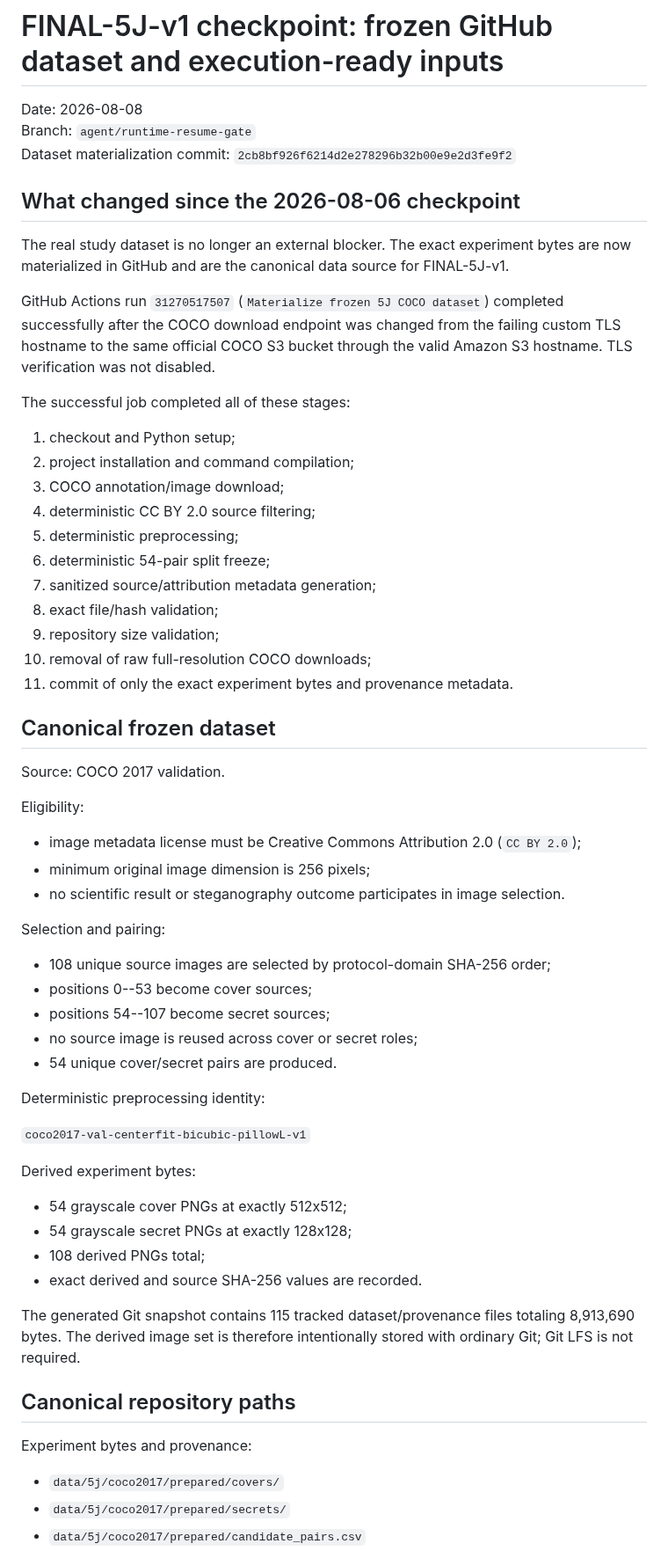
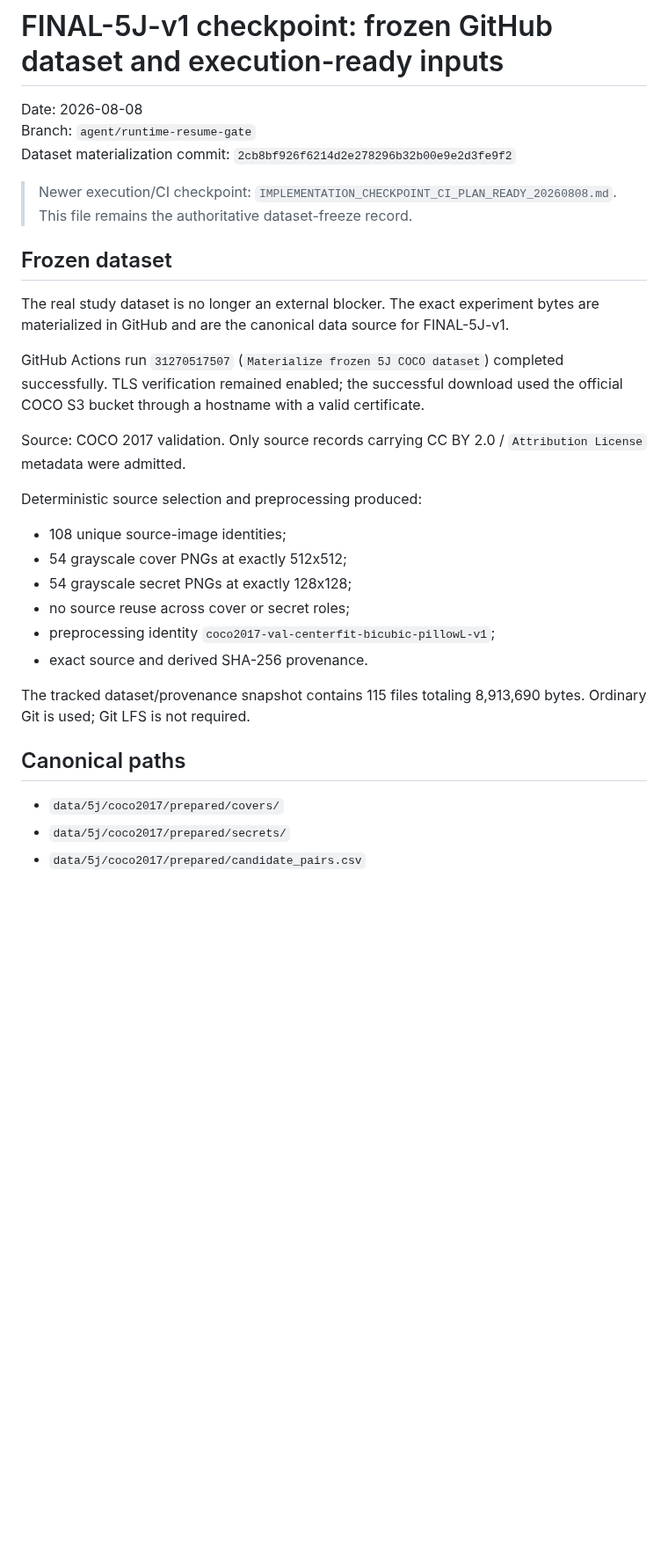
Before and after one commit to alirezaabbaszadeh/contourlet-steganography-repro, a Markdown page: docs/5j/IMPLEMENTATION_CHECKPOINT_DATASET_FROZEN_20260808.md, the part around one of its changes. Shown at 88% size. Rendered like a GitHub page; blank space fills up the shorter version.

```diff
--- a/docs/5j/IMPLEMENTATION_CHECKPOINT_DATASET_FROZEN_20260808.md
+++ b/docs/5j/IMPLEMENTATION_CHECKPOINT_DATASET_FROZEN_20260808.md
@@ -4,60 +4,29 @@ Date: 2026-08-08
 Branch: `agent/runtime-resume-gate`
 Dataset materialization commit: `2cb8bf926f6214d2e278296b32b00e9e2d3fe9f2`
 
-## What changed since the 2026-08-06 checkpoint
+> Newer execution/CI checkpoint: `IMPLEMENTATION_CHECKPOINT_CI_PLAN_READY_20260808.md`.
+> This file remains the authoritative dataset-freeze record.
 
-The real study dataset is no longer an external blocker. The exact experiment bytes are now materialized in GitHub and are the canonical data source for FINAL-5J-v1.
+## Frozen dataset
 
-GitHub Actions run `31270517507` (`Materialize frozen 5J COCO dataset`) completed successfully after the COCO download endpoint was changed from the failing custom TLS hostname to the same official COCO S3 bucket through the valid Amazon S3 hostname. TLS verification was not disabled.
+The real study dataset is no longer an external blocker. The exact experiment bytes are materialized in GitHub and are the canonical data source for FINAL-5J-v1.
 
-The successful job completed all of these stages:
+GitHub Actions run `31270517507` (`Materialize frozen 5J COCO dataset`) completed successfully. TLS verification remained enabled; the successful download used the official COCO S3 bucket through a hostname with a valid certificate.
 
-1. checkout and Python setup;
-2. project installation and command compilation;
-3. COCO annotation/image download;
-4. deterministic CC BY 2.0 source filtering;
-5. deterministic preprocessing;
-6. deterministic 54-pair split freeze;
-7. sanitized source/attribution metadata generation;
-8. exact file/hash validation;
-9. repository size validation;
-10. removal of raw full-resolution COCO downloads;
-11. commit of only the exact experiment bytes and provenance metadata.
+Source: COCO 2017 validation. Only source records carrying CC BY 2.0 / `Attribution License` metadata were admitted.
 
-## Canonical frozen dataset
+Deterministic source selection and preprocessing produced:
 
-Source: COCO 2017 validation.
-
-Eligibility:
-
-- image metadata license must be Creative Commons Attribution 2.0 (`CC BY 2.0`);
-- minimum original image dimension is 256 pixels;
-- no scientific result or steganography outcome participates in image selection.
-
-Selection and pairing:
-
-- 108 unique source images are selected by protocol-domain SHA-256 order;
-- positions 0--53 become cover sources;
-- positions 54--107 become secret sources;
-- no source image is reused across cover or secret roles;
-- 54 unique cover/secret pairs are produced.
-
-Deterministic preprocessing identity:
-
-`coco2017-val-centerfit-bicubic-pillowL-v1`
-
-Derived experiment bytes:
-
+- 108 unique source-image identities;
 - 54 grayscale cover PNGs at exactly 512x512;
 - 54 grayscale secret PNGs at exactly 128x128;
-- 108 derived PNGs total;
-- exact derived and source SHA-256 values are recorded.
+- no source reuse across cover or secret roles;
+- preprocessing identity `coco2017-val-centerfit-bicubic-pillowL-v1`;
+- exact source and derived SHA-256 provenance.
 
-The generated Git snapshot contains 115 tracked dataset/provenance files totaling 8,913,690 bytes. The derived image set is therefore intentionally stored with ordinary Git; Git LFS is not required.
+The tracked dataset/provenance snapshot contains 115 files totaling 8,913,690 bytes. Ordinary Git is used; Git LFS is not required.
 
-## Canonical repository paths
-
-Experiment bytes and provenance:
+## Canonical paths
 
 - `data/5j/coco2017/prepared/covers/`
 - `data/5j/coco2017/prepared/secrets/`
```
Also changed, not shown: other parts of docs/5j/IMPLEMENTATION_CHECKPOINT_DATASET_FROZEN_20260808.md (+40 -98 lines).
